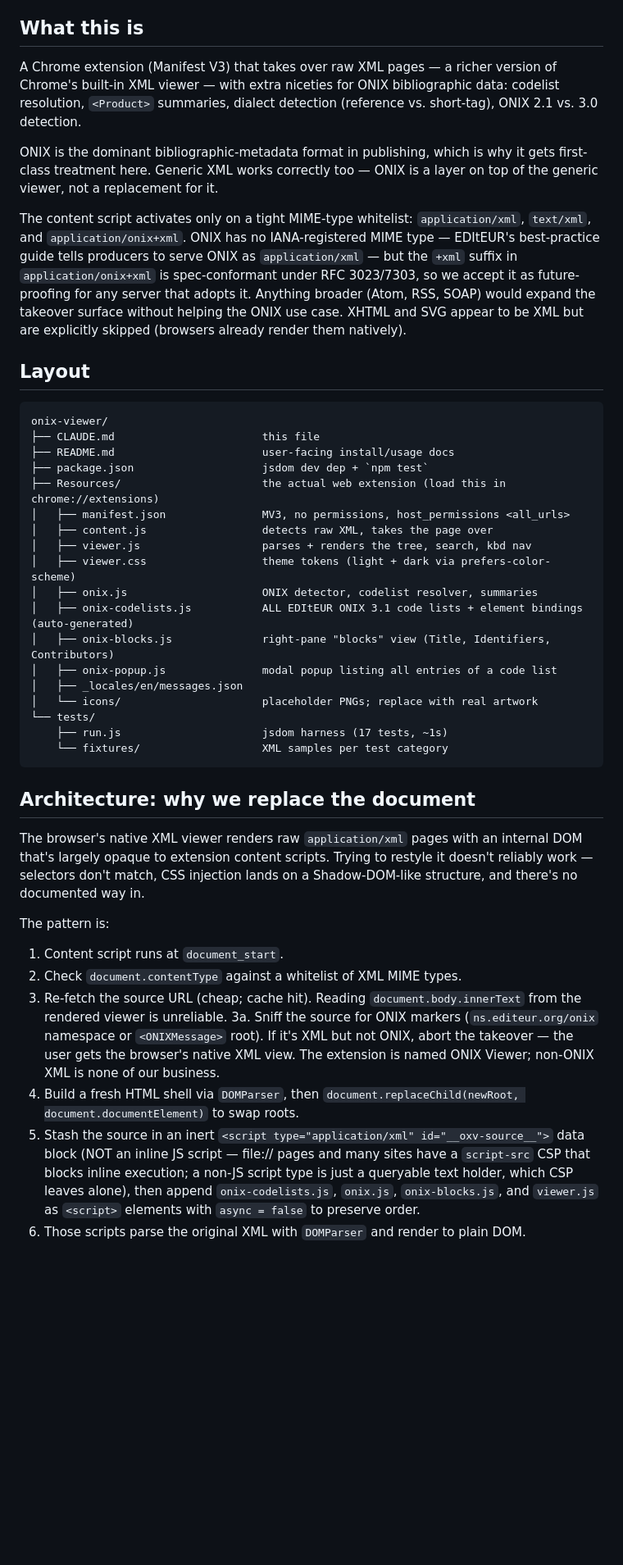
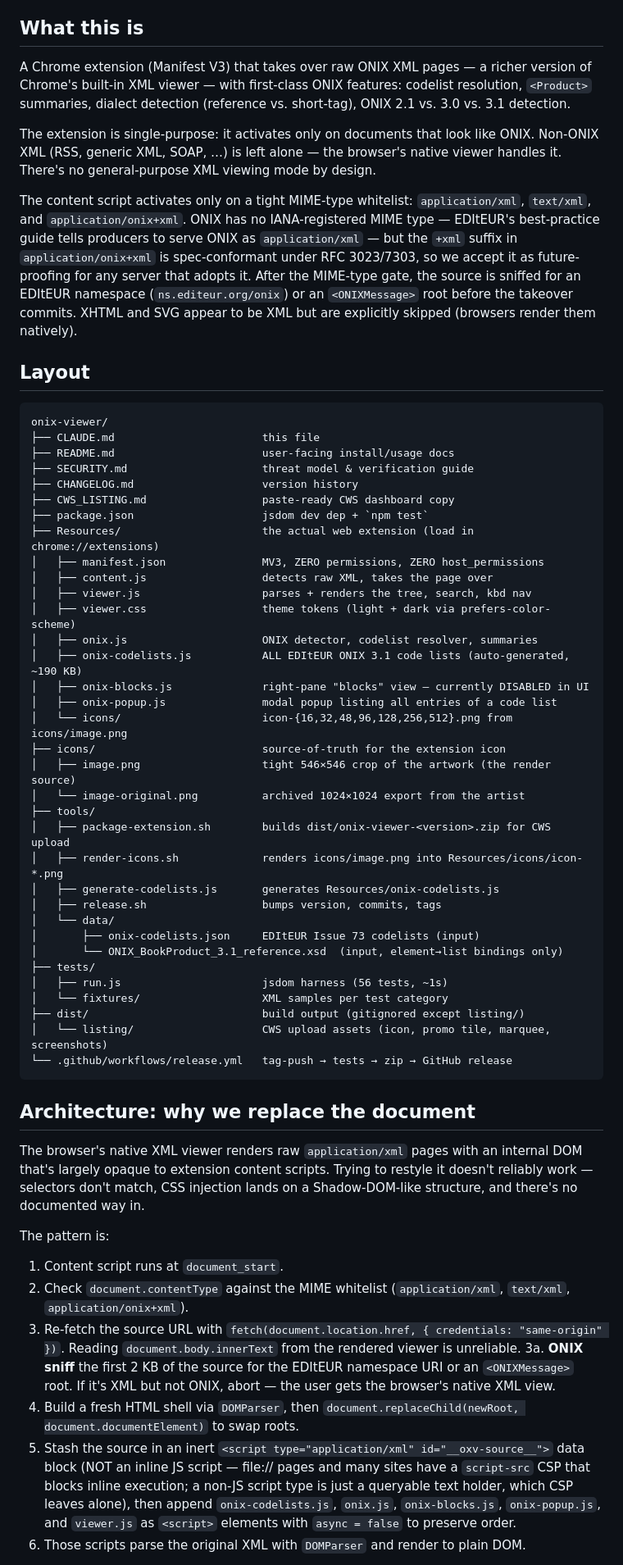
Before and after one commit to rognlien/onix-viewer, a Markdown page: CLAUDE.md, the part around one of its changes. Shown at 82% size. Rendered like a GitHub page; blank space fills up the shorter version.

````diff
--- a/CLAUDE.md
+++ b/CLAUDE.md
@@ -8,11 +8,11 @@ Read this before making changes. It captures the design decisions that are not o
 
 ## What this is
 
-A Chrome extension (Manifest V3) that takes over raw XML pages — a richer version of Chrome's built-in XML viewer — with extra niceties for ONIX bibliographic data: codelist resolution, `<Product>` summaries, dialect detection (reference vs. short-tag), ONIX 2.1 vs. 3.0 detection.
+A Chrome extension (Manifest V3) that takes over raw ONIX XML pages — a richer version of Chrome's built-in XML viewer — with first-class ONIX features: codelist resolution, `<Product>` summaries, dialect detection (reference vs. short-tag), ONIX 2.1 vs. 3.0 vs. 3.1 detection.
 
-ONIX is the dominant bibliographic-metadata format in publishing, which is why it gets first-class treatment here. Generic XML works correctly too — ONIX is a layer on top of the generic viewer, not a replacement for it.
+The extension is single-purpose: it activates only on documents that look like ONIX. Non-ONIX XML (RSS, generic XML, SOAP, …) is left alone — the browser's native viewer handles it. There's no general-purpose XML viewing mode by design.
 
-The content script activates only on a tight MIME-type whitelist: `application/xml`, `text/xml`, and `application/onix+xml`. ONIX has no IANA-registered MIME type — EDItEUR's best-practice guide tells producers to serve ONIX as `application/xml` — but the `+xml` suffix in `application/onix+xml` is spec-conformant under RFC 3023/7303, so we accept it as future-proofing for any server that adopts it. Anything broader (Atom, RSS, SOAP) would expand the takeover surface without helping the ONIX use case. XHTML and SVG appear to be XML but are explicitly skipped (browsers already render them natively).
+The content script activates only on a tight MIME-type whitelist: `application/xml`, `text/xml`, and `application/onix+xml`. ONIX has no IANA-registered MIME type — EDItEUR's best-practice guide tells producers to serve ONIX as `application/xml` — but the `+xml` suffix in `application/onix+xml` is spec-conformant under RFC 3023/7303, so we accept it as future-proofing for any server that adopts it. After the MIME-type gate, the source is sniffed for an EDItEUR namespace (`ns.editeur.org/onix`) or an `<ONIXMessage>` root before the takeover commits. XHTML and SVG appear to be XML but are explicitly skipped (browsers render them natively).
 
 ## Layout
 
@@ -20,21 +20,37 @@ The content script activates only on a tight MIME-type whitelist: `application/x
 onix-viewer/
 ├── CLAUDE.md                       this file
 ├── README.md                       user-facing install/usage docs
+├── SECURITY.md                     threat model & verification guide
+├── CHANGELOG.md                    version history
+├── CWS_LISTING.md                  paste-ready CWS dashboard copy
 ├── package.json                    jsdom dev dep + `npm test`
-├── Resources/                      the actual web extension (load this in chrome://extensions)
-│   ├── manifest.json               MV3, no permissions, host_permissions <all_urls>
+├── Resources/                      the actual web extension (load in chrome://extensions)
+│   ├── manifest.json               MV3, ZERO permissions, ZERO host_permissions
 │   ├── content.js                  detects raw XML, takes the page over
 │   ├── viewer.js                   parses + renders the tree, search, kbd nav
 │   ├── viewer.css                  theme tokens (light + dark via prefers-color-scheme)
 │   ├── onix.js                     ONIX detector, codelist resolver, summaries
-│   ├── onix-codelists.js           ALL EDItEUR ONIX 3.1 code lists + element bindings (auto-generated)
-│   ├── onix-blocks.js              right-pane "blocks" view (Title, Identifiers, Contributors)
+│   ├── onix-codelists.js           ALL EDItEUR ONIX 3.1 code lists (auto-generated, ~190 KB)
+│   ├── onix-blocks.js              right-pane "blocks" view — currently DISABLED in UI
 │   ├── onix-popup.js               modal popup listing all entries of a code list
-│   ├── _locales/en/messages.json
-│   └── icons/                      placeholder PNGs; replace with real artwork
-└── tests/
-    ├── run.js                      jsdom harness (17 tests, ~1s)
-    └── fixtures/                   XML samples per test category
+│   └── icons/                      icon-{16,32,48,96,128,256,512}.png from icons/image.png
+├── icons/                          source-of-truth for the extension icon
+│   ├── image.png                   tight 546×546 crop of the artwork (the render source)
+│   └── image-original.png          archived 1024×1024 export from the artist
+├── tools/
+│   ├── package-extension.sh        builds dist/onix-viewer-<version>.zip for CWS upload
+│   ├── render-icons.sh             renders icons/image.png into Resources/icons/icon-*.png
+│   ├── generate-codelists.js       generates Resources/onix-codelists.js
+│   ├── release.sh                  bumps version, commits, tags
+│   └── data/
+│       ├── onix-codelists.json     EDItEUR Issue 73 codelists (input)
+│       └── ONIX_BookProduct_3.1_reference.xsd  (input, element→list bindings only)
+├── tests/
+│   ├── run.js                      jsdom harness (56 tests, ~1s)
+│   └── fixtures/                   XML samples per test category
+├── dist/                           build output (gitignored except listing/)
+│   └── listing/                    CWS upload assets (icon, promo tile, marquee, screenshots)
+└── .github/workflows/release.yml   tag-push → tests → zip → GitHub release
 ```
 
 ## Architecture: why we replace the document
@@ -44,11 +60,11 @@ The browser's native XML viewer renders raw `application/xml` pages with an inte
 The pattern is:
 
 1. Content script runs at `document_start`.
-2. Check `document.contentType` against a whitelist of XML MIME types.
-3. Re-fetch the source URL (cheap; cache hit). Reading `document.body.innerText` from the rendered viewer is unreliable.
-3a. Sniff the source for ONIX markers (`ns.editeur.org/onix` namespace or `<ONIXMessage>` root). If it's XML but not ONIX, abort the takeover — the user gets the browser's native XML view. The extension is named ONIX Viewer; non-ONIX XML is none of our business.
+2. Check `document.contentType` against the MIME whitelist (`application/xml`, `text/xml`, `application/onix+xml`).
+3. Re-fetch the source URL with `fetch(document.location.href, { credentials: "same-origin" })`. Reading `document.body.innerText` from the rendered viewer is unreliable.
+3a. **ONIX sniff** the first 2 KB of the source for the EDItEUR namespace URI or an `<ONIXMessage>` root. If it's XML but not ONIX, abort — the user gets the browser's native XML view.
 4. Build a fresh HTML shell via `DOMParser`, then `document.replaceChild(newRoot, document.documentElement)` to swap roots.
-5. Stash the source in an inert `<script type="application/xml" id="__oxv-source__">` data block (NOT an inline JS script — file:// pages and many sites have a `script-src` CSP that blocks inline execution; a non-JS script type is just a queryable text holder, which CSP leaves alone), then append `onix-codelists.js`, `onix.js`, `onix-blocks.js`, and `viewer.js` as `<script>` elements with `async = false` to preserve order.
+5. Stash the source in an inert `<script type="application/xml" id="__oxv-source__">` data block (NOT an inline JS script — file:// pages and many sites have a `script-src` CSP that blocks inline execution; a non-JS script type is just a queryable text holder, which CSP leaves alone), then append `onix-codelists.js`, `onix.js`, `onix-blocks.js`, `onix-popup.js`, and `viewer.js` as `<script>` elements with `async = false` to preserve order.
 6. Those scripts parse the original XML with `DOMParser` and render to plain DOM.
 
 When the re-fetch fails (file:// URLs are origin "null" and CORS-blocked; one-shot signed URLs reject the second request; bearer-auth endpoints lose their headers), we fall back to `XMLSerializer().serializeToString(document)` — the browser has already parsed the XML for us, so reading the live document is a reliable second path. This means file:// works without any background script, at the cost of waiting for `DOMContentLoaded` before takeover instead of acting at `document_start`.
````
Also changed, not shown: other parts of CLAUDE.md (+87 -30 lines), CHANGELOG.md (added, +127 -0 lines), README.md (+8 -5 lines).
